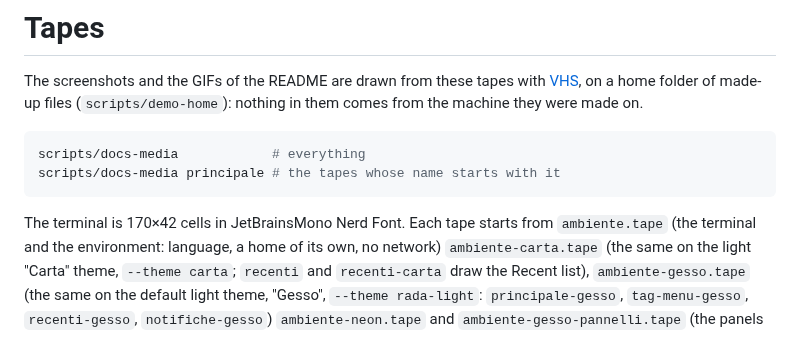
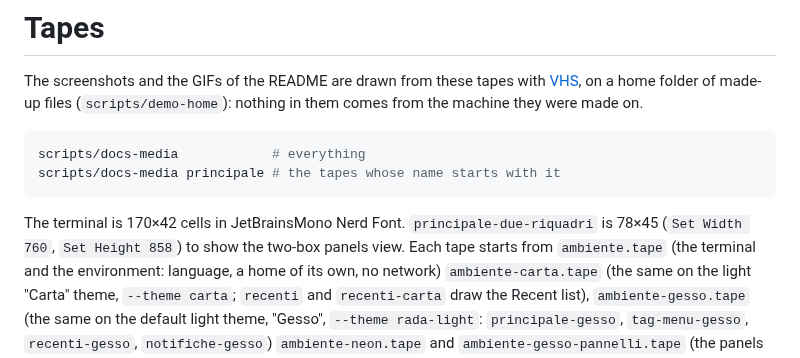
Before and after one commit to FormikaDesk/rada-fm, a Markdown page: docs/tapes/README.md, the part around the change. Drawn GitHub-style.

````diff
--- a/docs/tapes/README.md
+++ b/docs/tapes/README.md
@@ -9,7 +9,7 @@ scripts/docs-media            # everything
 scripts/docs-media principale # the tapes whose name starts with it
 ```
 
-The terminal is 170×42 cells in JetBrainsMono Nerd Font. Each tape starts from
+The terminal is 170×42 cells in JetBrainsMono Nerd Font. `principale-due-riquadri` is 78×45 (`Set Width 760`, `Set Height 858`) to show the two-box panels view. Each tape starts from
 `ambiente.tape` (the terminal and the environment: language, a home of its own, no network)
 `ambiente-carta.tape` (the same on the light "Carta" theme, `--theme carta`; `recenti` and `recenti-carta` draw the Recent list), `ambiente-gesso.tape` (the same on the default light theme, "Gesso", `--theme rada-light`: `principale-gesso`, `tag-menu-gesso`, `recenti-gesso`, `notifiche-gesso`) `ambiente-neon.tape` and `ambiente-gesso-pannelli.tape` (the panels view on Neon and on Gesso: `principale-pannelli`, `principale-pannelli-gesso`; they ask for `layout = "panels"` in the demo home's configuration, which otherwise keeps the classic layout) or `ambiente-catppuccin.tape` and ends in a PNG of
 `docs/screenshots/` or a GIF of `docs/media/`. VHS, `ttyd`, `ffmpeg`, python3 with Pillow and
````
Also changed, not shown: README.md (+15 -1 lines), docs/screenshots/principale-due-riquadri.png (added), 1 other file.
